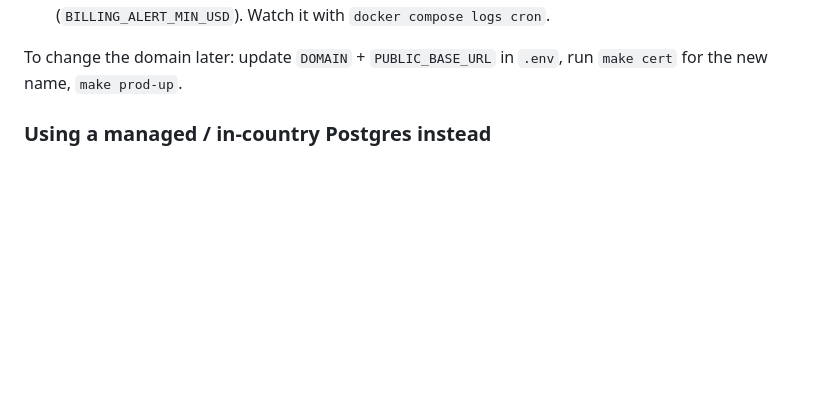
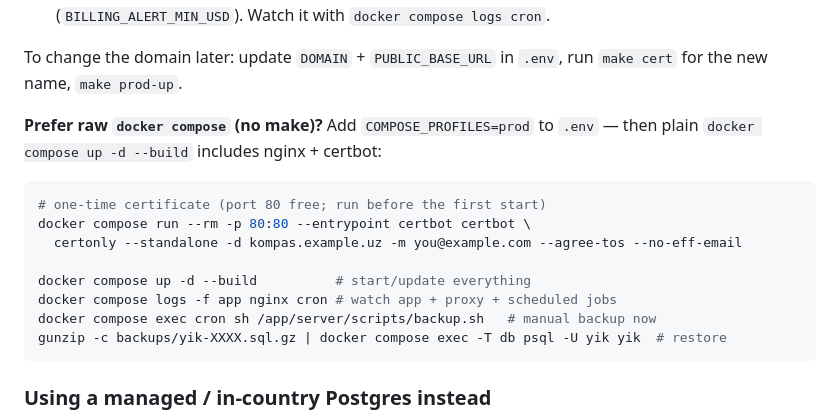
Before and after one commit to Furqatbek/yoshlar-kompasi, a Markdown page: README.md, the part around the change. Rendered like a GitHub page; blank space fills up the shorter version.

Commit message:
README: raw docker compose equivalents for the prod stack (COMPOSE_PROFILES=prod in .env)
Co-Authored-By: Claude Fable 5 <noreply@anthropic.com>
Claude-Session: https://claude.ai/code/session_01Gx7NRJMYAk7Mnc4B5wv3HW

````diff
--- a/README.md
+++ b/README.md
@@ -100,6 +100,20 @@ What you get:
 
 To change the domain later: update `DOMAIN` + `PUBLIC_BASE_URL` in `.env`, run
 `make cert` for the new name, `make prod-up`.
+
+**Prefer raw `docker compose` (no make)?** Add `COMPOSE_PROFILES=prod` to
+`.env` — then plain `docker compose up -d --build` includes nginx + certbot:
+
+```bash
+# one-time certificate (port 80 free; run before the first start)
+docker compose run --rm -p 80:80 --entrypoint certbot certbot \
+  certonly --standalone -d kompas.example.uz -m you@example.com --agree-tos --no-eff-email
+
+docker compose up -d --build          # start/update everything
+docker compose logs -f app nginx cron # watch app + proxy + scheduled jobs
+docker compose exec cron sh /app/server/scripts/backup.sh   # manual backup now
+gunzip -c backups/yik-XXXX.sql.gz | docker compose exec -T db psql -U yik yik  # restore
+```
 
 ### Using a managed / in-country Postgres instead
 
````
